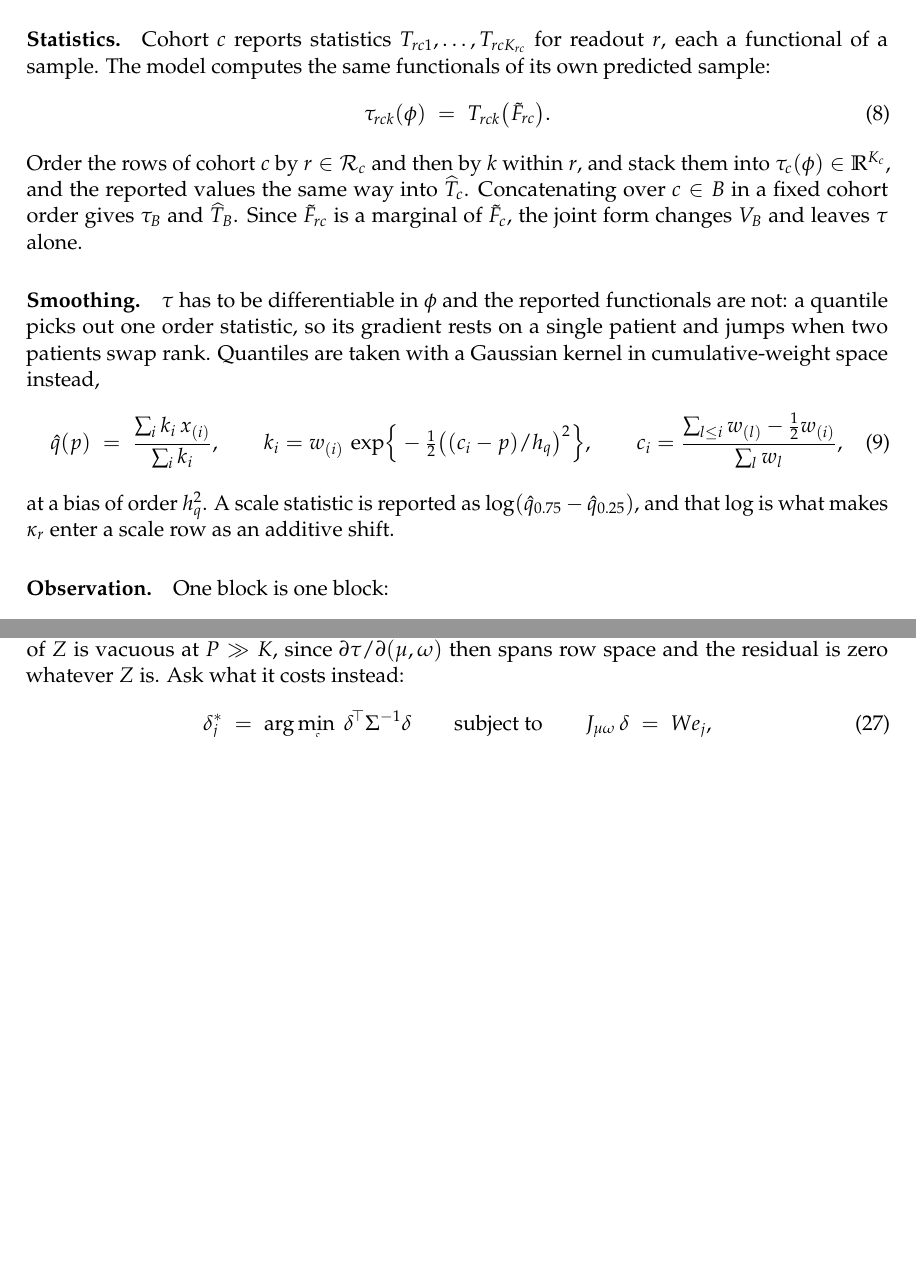
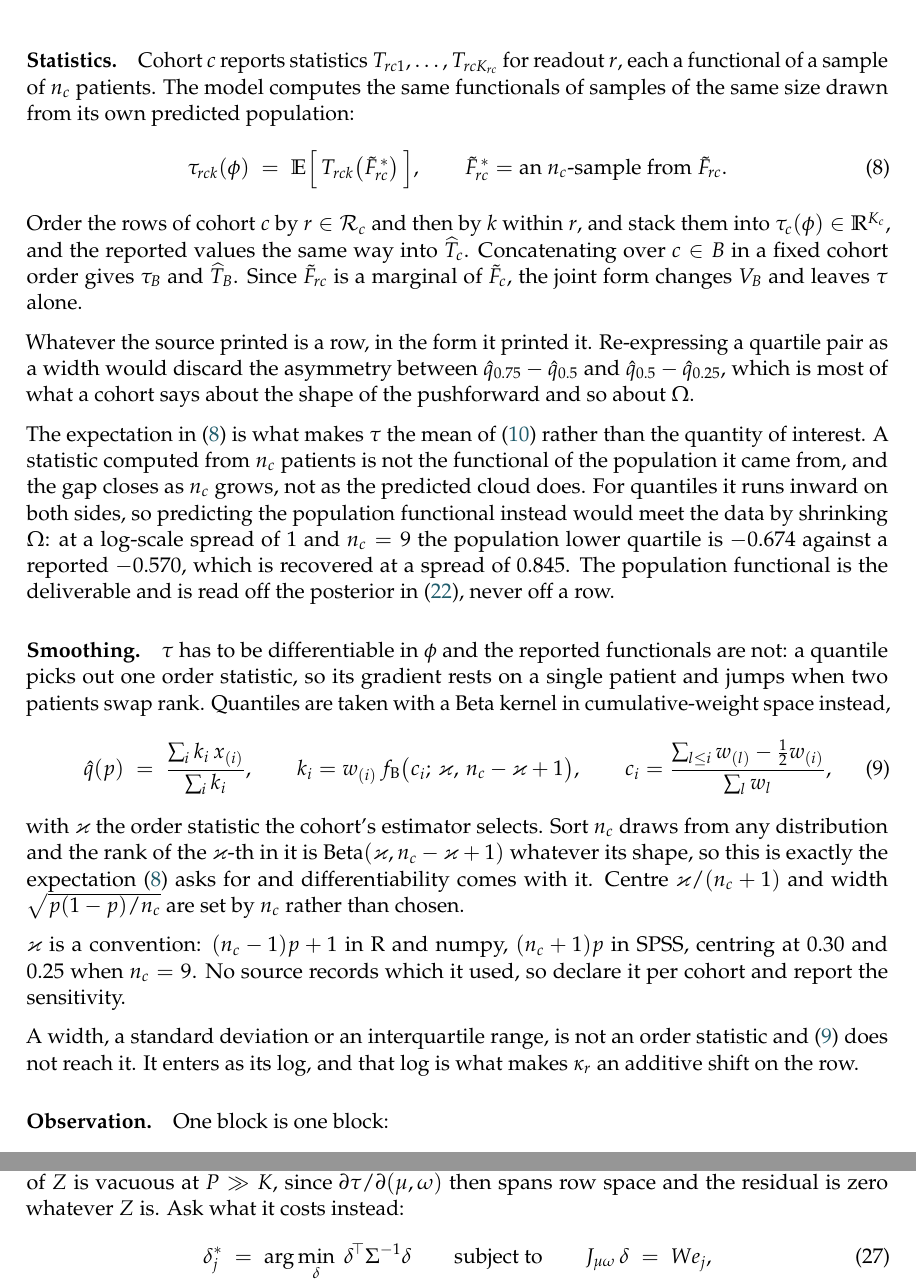
Before and after one commit to popellab/qsp-inference, a LaTeX document (docs/model-draft.tex): two parts of pages 3 and 8 of 10 before the commit and two parts of pages 3 and 9 of 10 after it, joined at a grey line, cut so that both start at the same text, the shorter picture padded with empty space. Compiled offline with pdfLaTeX.

Commit message:
docs: tau predicts the reported statistic, Beta kernel in eq:smoothq

```diff
--- a/docs/model-draft.tex
+++ b/docs/model-draft.tex
@@ -202,10 +202,14 @@ practice they are arms and timepoints of one trial and the enrolment criterion
 is the same.
 
 \paragraph{Statistics.} Cohort $c$ reports statistics $T_{rc1},\dots,T_{rcK_{rc}}$
-for readout $r$, each a functional of a sample. The model computes the same
-functionals of its own predicted sample:
+for readout $r$, each a functional of a sample of $n_c$ patients. The model
+computes the same functionals of samples of the same size drawn from its own
+predicted population:
 \begin{equation}
-\tau_{rck}(\phi) \;=\; T_{rck}\big(\tilde F_{rc}\big).
+\tau_{rck}(\phi) \;=\;
+\mathbb{E}\Big[\,T_{rck}\big(\tilde F^{\,\ast}_{rc}\big)\,\Big],
+\qquad
+\tilde F^{\,\ast}_{rc} = \text{an } n_c\text{-sample from } \tilde F_{rc}.
 \label{eq:stat}
 \end{equation}
 Order the rows of cohort $c$ by $r\in\Rset_c$ and then by $k$ within $r$, and
@@ -214,21 +218,47 @@ same way into $\widehat T_c$. Concatenating over $c\in B$ in a fixed cohort orde
 gives $\tau_B$ and $\widehat T_B$. Since $\tilde F_{rc}$ is a marginal of $\tilde
 F_c$, the joint form changes $V_B$ and leaves $\tau$ alone.
 
+Whatever the source printed is a row, in the form it printed it. Re-expressing a
+quartile pair as a width would discard the asymmetry between $\hat q_{0.75}-\hat
+q_{0.5}$ and $\hat q_{0.5}-\hat q_{0.25}$, which is most of what a cohort says
+about the shape of the pushforward and so about $\Omega$.
+
+The expectation in \eqref{eq:stat} is what makes $\tau$ the mean of
+\eqref{eq:obs} rather than the quantity of interest. A statistic computed from
+$n_c$ patients is not the functional of the population it came from, and the gap
+closes as $n_c$ grows, not as the predicted cloud does. For quantiles it runs
+inward on both sides, so predicting the population functional instead would meet
+the data by shrinking $\Omega$: at a log-scale spread of $1$ and $n_c=9$ the
+population lower quartile is $-0.674$ against a reported $-0.570$, which is
+recovered at a spread of $0.845$. The population functional is the deliverable
+and is read off the posterior in \eqref{eq:vpop}, never off a row.
+
 \paragraph{Smoothing.} $\tau$ has to be differentiable in $\phi$ and the reported
 functionals are not: a quantile picks out one order statistic, so its gradient
 rests on a single patient and jumps when two patients swap rank. Quantiles are
-taken with a Gaussian kernel in cumulative-weight space instead,
+taken with a Beta kernel in cumulative-weight space instead,
 \begin{equation}
 \hat q(p) \;=\; \frac{\sum_i k_i\,x_{(i)}}{\sum_i k_i},
 \qquad
-k_i = w_{(i)}\,\exp\!\Big\{-\tfrac{1}{2}\big((c_i-p)/h_q\big)^2\Big\},
+k_i = w_{(i)}\,f_{\text{B}}\big(c_i;\,\varkappa,\,n_c-\varkappa+1\big),
 \qquad
 c_i = \frac{\sum_{l\le i} w_{(l)} - \tfrac12 w_{(i)}}{\sum_l w_l},
 \label{eq:smoothq}
 \end{equation}
-at a bias of order $h_q^2$. A scale statistic is reported as
-$\log(\hat q_{0.75}-\hat q_{0.25})$, and that log is what makes $\kappa_r$ enter
-a scale row as an additive shift.
+with $\varkappa$ the order statistic the cohort's estimator selects. Sort $n_c$
+draws from any distribution and the rank of the $\varkappa$-th in it is
+$\text{Beta}(\varkappa,n_c-\varkappa+1)$ whatever its shape, so this is exactly
+the expectation \eqref{eq:stat} asks for and differentiability comes with it.
+Centre $\varkappa/(n_c+1)$ and width $\sqrt{p(1-p)/n_c}$ are set by $n_c$ rather
+than chosen.
+
+$\varkappa$ is a convention: $(n_c-1)p+1$ in R and numpy, $(n_c+1)p$ in SPSS,
+centring at $0.30$ and $0.25$ when $n_c=9$. No source records which it used, so
+declare it per cohort and report the sensitivity.
+
+A width, a standard deviation or an interquartile range, is not an order
+statistic and \eqref{eq:smoothq} does not reach it. It enters as its log, and
+that log is what makes $\kappa_r$ an additive shift on the row.
 
 \paragraph{Observation.} One block is one block:
 \begin{equation}
```
Also changed, not shown: docs/model-draft.pdf.
